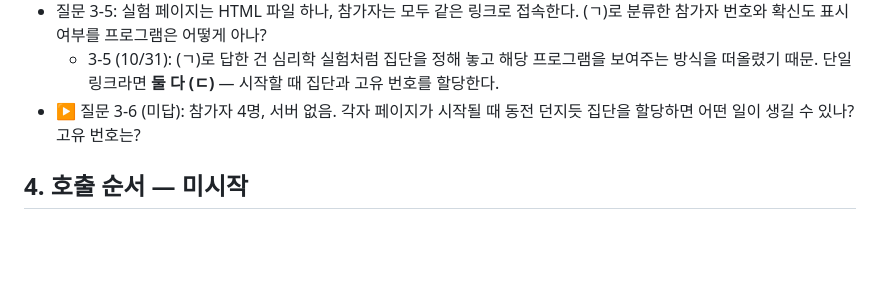
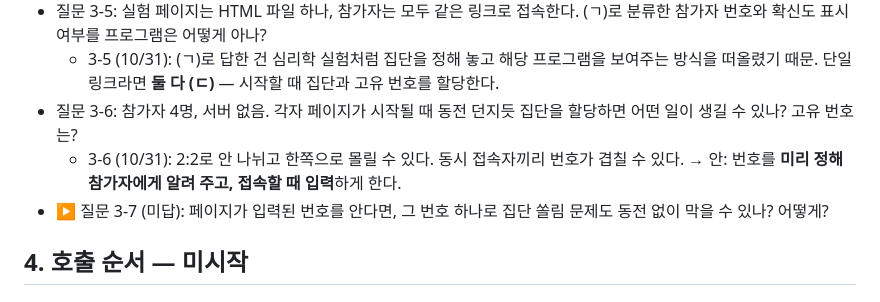
Before and after one commit to thinker4882-ship-it/thinker4882-hci-lab, a Markdown page: loops/02-woa/DESIGN.md, the part around the change. Rendered like a GitHub page; blank space fills up the shorter version.

Commit message:
루프 2: 설계 문답 3-6 반영(참가자 번호 입력안), 질문 3-7
Co-Authored-By: Claude Opus 5.5 <noreply@anthropic.com>
Claude-Session: https://claude.ai/code/session_01B3s26y4hs9fLrxSYGCahAn

```diff
--- a/loops/02-woa/DESIGN.md
+++ b/loops/02-woa/DESIGN.md
@@ -141,6 +141,8 @@
   - 3-4 (10/31): 지금 열로는 안 된다. 문제마다 **고유번호**(알파벳 등)를 단다. → CSV 열이 둘로 나뉜다: **문제 ID**(문제에 붙은 이름, (ㄱ)) / **제시 순서**(그 사람이 몇 번째로 봤나, (ㄷ))
 - 질문 3-5: 실험 페이지는 HTML 파일 하나, 참가자는 모두 같은 링크로 접속한다. (ㄱ)로 분류한 참가자 번호와 확신도 표시 여부를 프로그램은 어떻게 아나?
   - 3-5 (10/31): (ㄱ)로 답한 건 심리학 실험처럼 집단을 정해 놓고 해당 프로그램을 보여주는 방식을 떠올렸기 때문. 단일 링크라면 **둘 다 (ㄷ)** — 시작할 때 집단과 고유 번호를 할당한다.
-- ▶ 질문 3-6 (미답): 참가자 4명, 서버 없음. 각자 페이지가 시작될 때 동전 던지듯 집단을 할당하면 어떤 일이 생길 수 있나? 고유 번호는?
+- 질문 3-6: 참가자 4명, 서버 없음. 각자 페이지가 시작될 때 동전 던지듯 집단을 할당하면 어떤 일이 생길 수 있나? 고유 번호는?
+  - 3-6 (10/31): 2:2로 안 나뉘고 한쪽으로 몰릴 수 있다. 동시 접속자끼리 번호가 겹칠 수 있다. → 안: 번호를 **미리 정해 참가자에게 알려 주고, 접속할 때 입력**하게 한다.
+- ▶ 질문 3-7 (미답): 페이지가 입력된 번호를 안다면, 그 번호 하나로 집단 쏠림 문제도 동전 없이 막을 수 있나? 어떻게?
 ## 4. 호출 순서 — 미시작
 ## 5. 데이터 흐름 — 미시작
```
